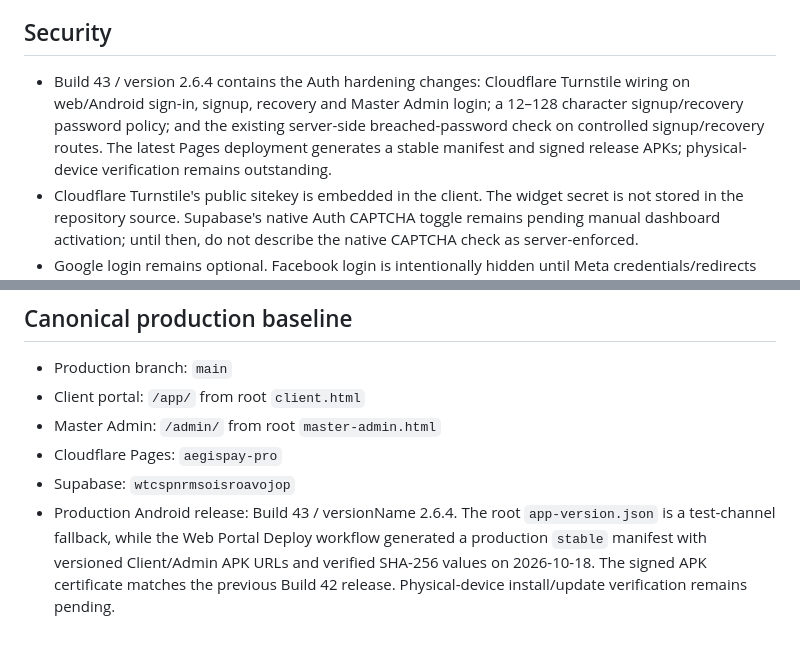
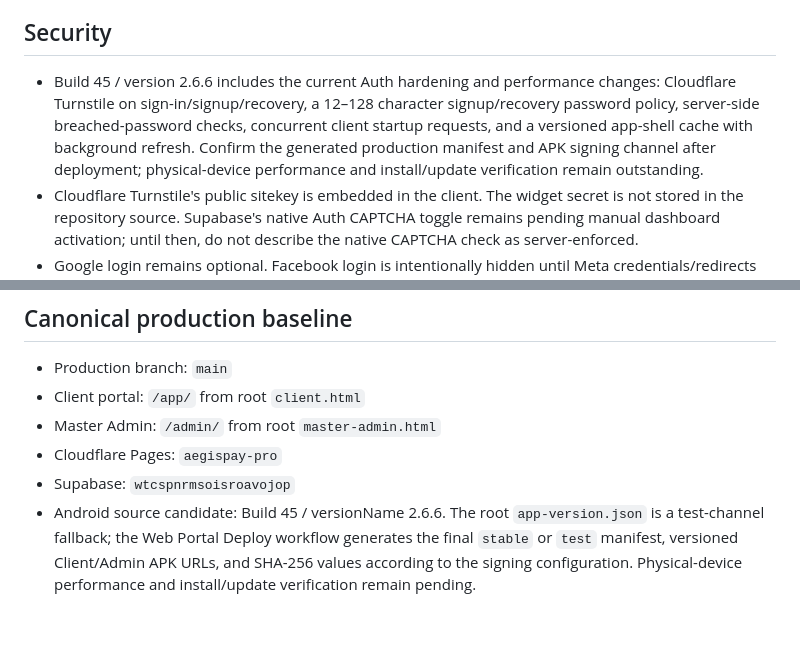
Before and after one commit to tryforsuccess1/AegisPay-Pro, a Markdown page: README.md, 2 parts joined by grey strips. Drawn GitHub-style.

Commit message:
Document fast-startup candidate and release baseline

```diff
--- a/README.md
+++ b/README.md
@@ -42,7 +42,7 @@ The check validates the canonical client/admin source files, Supabase function w
 
 ## Security
 
-- Build 43 / version 2.6.4 contains the Auth hardening changes: Cloudflare Turnstile wiring on web/Android sign-in, signup, recovery and Master Admin login; a 12–128 character signup/recovery password policy; and the existing server-side breached-password check on controlled signup/recovery routes. The latest Pages deployment generates a stable manifest and signed release APKs; physical-device verification remains outstanding.
+- Build 45 / version 2.6.6 includes the current Auth hardening and performance changes: Cloudflare Turnstile on sign-in/signup/recovery, a 12–128 character signup/recovery password policy, server-side breached-password checks, concurrent client startup requests, and a versioned app-shell cache with background refresh. Confirm the generated production manifest and APK signing channel after deployment; physical-device performance and install/update verification remain outstanding.
 - Cloudflare Turnstile's public sitekey is embedded in the client. The widget secret is not stored in the repository source. Supabase's native Auth CAPTCHA toggle remains pending manual dashboard activation; until then, do not describe the native CAPTCHA check as server-enforced.
 - Google login remains optional. Facebook login is intentionally hidden until Meta credentials/redirects are configured and the profile-linking migration is applied.
 - The custom breached-password check improves AegisPay-controlled signup/recovery flows, but is not a full substitute for Supabase's native leaked-password check on every possible direct Auth password update. Keep that limitation in mind when assessing production security.
@@ -59,4 +59,4 @@ The check validates the canonical client/admin source files, Supabase function w
 - Master Admin: `/admin/` from root `master-admin.html`
 - Cloudflare Pages: `aegispay-pro`
 - Supabase: `wtcspnrmsoisroavojop`
-- Production Android release: Build 43 / versionName 2.6.4. The root `app-version.json` is a test-channel fallback, while the Web Portal Deploy workflow generated a production `stable` manifest with versioned Client/Admin APK URLs and verified SHA-256 values on 2026-10-18. The signed APK certificate matches the previous Build 42 release. Physical-device install/update verification remains pending.
+- Android source candidate: Build 45 / versionName 2.6.6. The root `app-version.json` is a test-channel fallback; the Web Portal Deploy workflow generates the final `stable` or `test` manifest, versioned Client/Admin APK URLs, and SHA-256 values according to the signing configuration. Physical-device performance and install/update verification remain pending.
```
